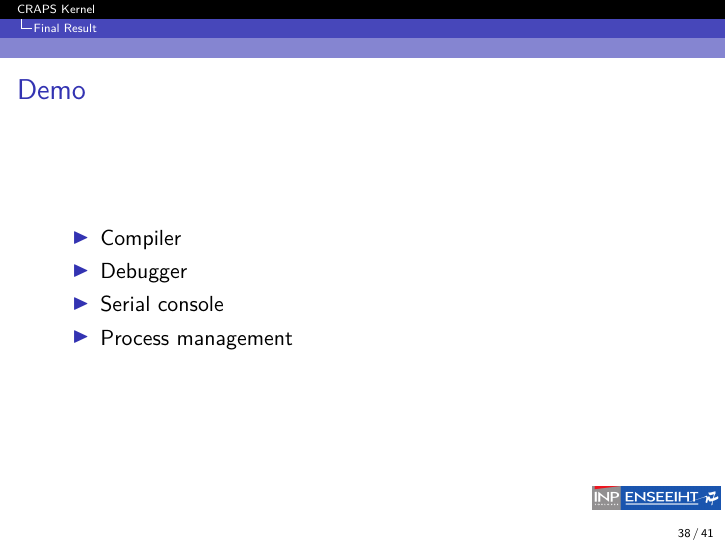
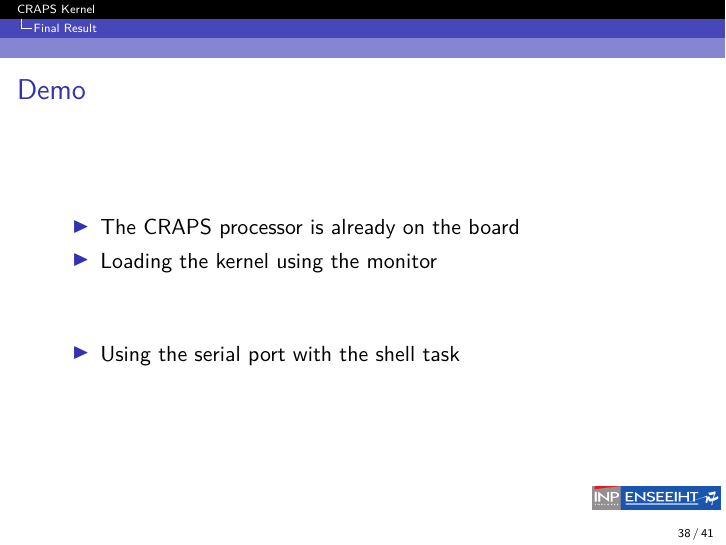
Before and after one commit to mcarton/CRAPS-Kernel, LaTeX slides (ProjectManagement/Slides.tex): page 43 of 46 before the commit and page 45 of 48 after it. Compiled offline with XeLaTeX.

Commit message:
Work on the slides

```diff
--- a/ProjectManagement/Slides.tex
+++ b/ProjectManagement/Slides.tex
@@ -385,10 +385,15 @@
 
     \begin{frame}{Demo}
       \begin{itemize}
-        \item Compiler
-        \item Debugger
-        \item Serial console
-        \item Process management
+        \item The CRAPS processor is already on the board
+        \pause
+        \item Loading the kernel using the monitor
+          \begin{figure}
+            \centering
+            \includegraphics[width=10.5cm]{build/demo_load_fromsvg.pdf}
+          \end{figure}
+        \pause
+        \item Using the serial port with the shell task
       \end{itemize}
     \end{frame}
 
```
Also changed, not shown: ProjectManagement/Makefile, ProjectManagement/fig/demo_load.svg (added).
